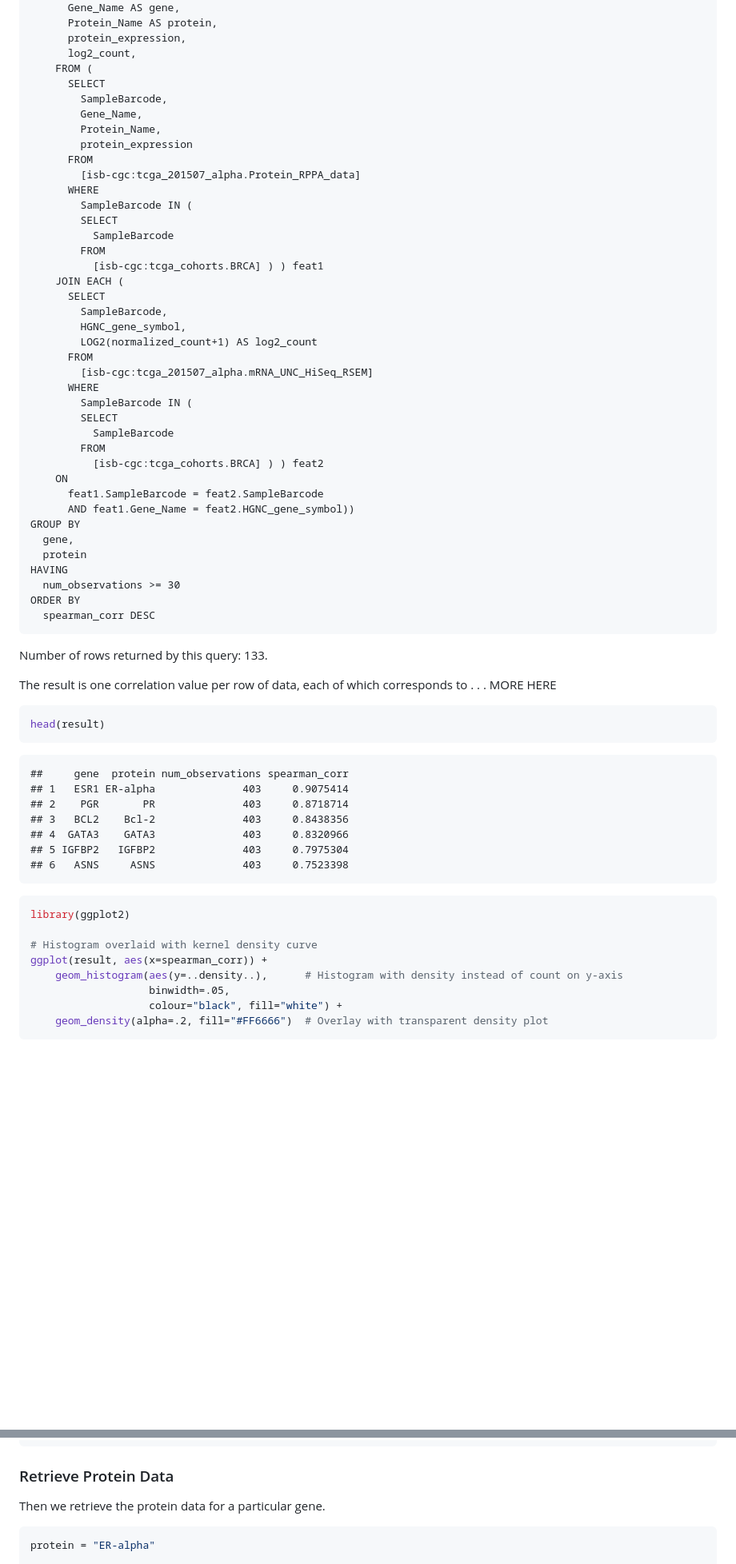
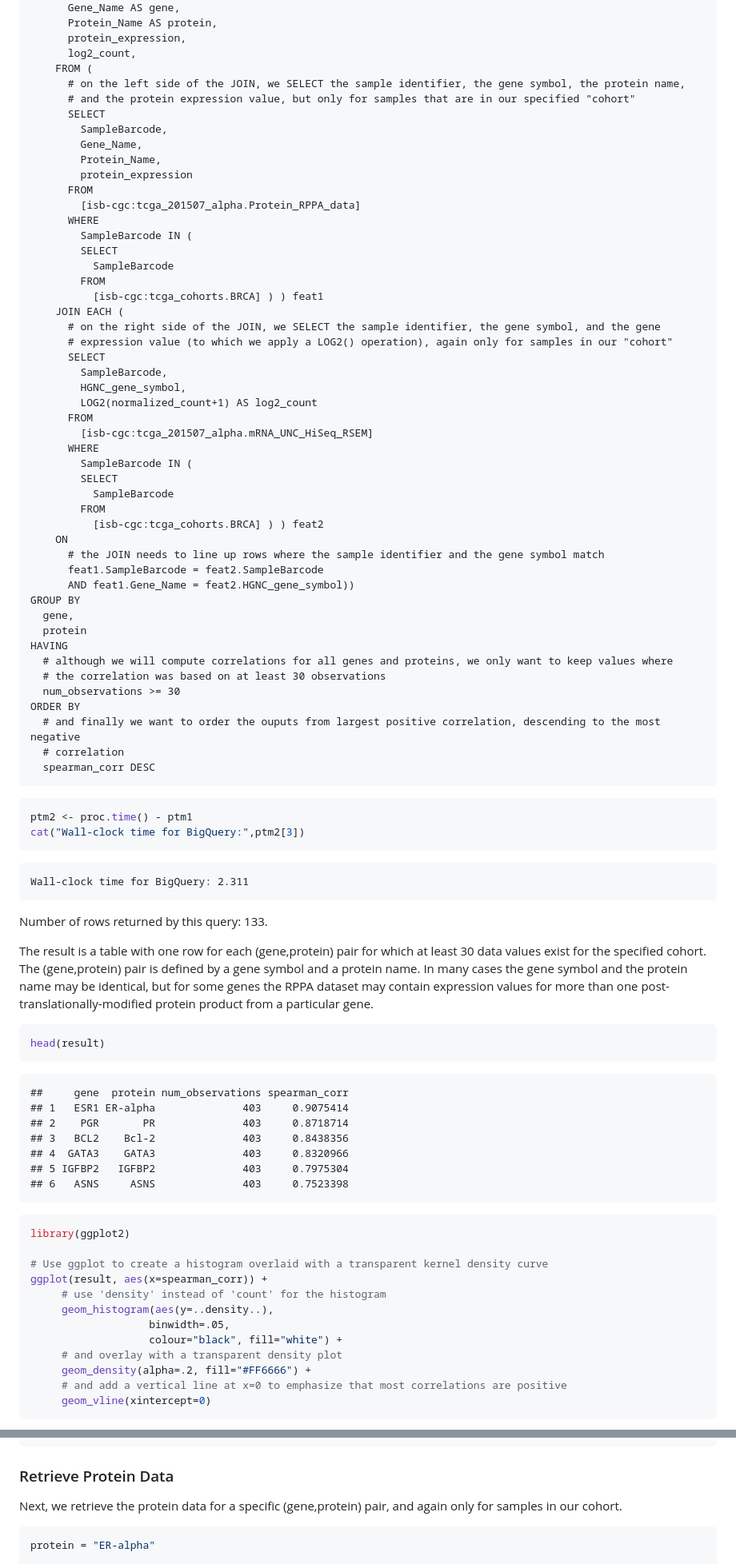
Before and after one commit to isb-cgc/examples-R, a Markdown page: inst/doc/ExpressionandProteinCorrelation.md, 2 parts joined by grey strips. Shown at 80% size. GitHub-like rendering; blank space fills up the shorter version.

````diff
--- a/inst/doc/ExpressionandProteinCorrelation.md
+++ b/inst/doc/ExpressionandProteinCorrelation.md
@@ -69,6 +101,8 @@ FROM (
       protein_expression,
       log2_count,
     FROM (
+      # on the left side of the JOIN, we SELECT the sample identifier, the gene symbol, the protein name,
+      # and the protein expression value, but only for samples that are in our specified "cohort"
       SELECT
         SampleBarcode,
         Gene_Name,
@@ -83,6 +117,8 @@ FROM (
         FROM
           [isb-cgc:tcga_cohorts.BRCA] ) ) feat1
     JOIN EACH (
+      # on the right side of the JOIN, we SELECT the sample identifier, the gene symbol, and the gene
+      # expression value (to which we apply a LOG2() operation), again only for samples in our "cohort"
       SELECT
         SampleBarcode,
         HGNC_gene_symbol,
@@ -96,19 +132,34 @@ FROM (
         FROM
           [isb-cgc:tcga_cohorts.BRCA] ) ) feat2
     ON
+      # the JOIN needs to line up rows where the sample identifier and the gene symbol match
       feat1.SampleBarcode = feat2.SampleBarcode
       AND feat1.Gene_Name = feat2.HGNC_gene_symbol))
 GROUP BY
   gene,
   protein
 HAVING
+  # although we will compute correlations for all genes and proteins, we only want to keep values where
+  # the correlation was based on at least 30 observations
   num_observations >= 30
 ORDER BY
+  # and finally we want to order the ouputs from largest positive correlation, descending to the most negative
+  # correlation
   spearman_corr DESC
+```
+
+```r
+ptm2 <- proc.time() - ptm1
+cat("Wall-clock time for BigQuery:",ptm2[3])
+```
+
+```
+Wall-clock time for BigQuery: 2.311
 ```
 Number of rows returned by this query: 133.
 
-The result is one correlation value per row of data, each of which corresponds to  . . . MORE HERE
+The result is a table with one row for each (gene,protein) pair for which at least 30 data values exist for the specified cohort.  The (gene,protein) pair is defined by a gene symbol and a protein name.  In many cases the gene symbol and the protein name may be identical, but for some genes the RPPA dataset may contain expression values for more than one post-translationally-modified protein product from a particular gene.
+
 
 ```r
 head(result)
@@ -128,12 +179,16 @@ head(result)
 ```r
 library(ggplot2)
 
-# Histogram overlaid with kernel density curve
+# Use ggplot to create a histogram overlaid with a transparent kernel density curve
 ggplot(result, aes(x=spearman_corr)) +
-    geom_histogram(aes(y=..density..),      # Histogram with density instead of count on y-axis
+     # use 'density' instead of 'count' for the histogram
+     geom_histogram(aes(y=..density..),
                    binwidth=.05,
                    colour="black", fill="white") +
-    geom_density(alpha=.2, fill="#FF6666")  # Overlay with transparent density plot
+     # and overlay with a transparent density plot
+     geom_density(alpha=.2, fill="#FF6666") +
+     # and add a vertical line at x=0 to emphasize that most correlations are positive
+     geom_vline(xintercept=0)
 ```
 
 <img src="figure/spearman_density-1.png" title="plot of chunk spearman_density" alt="plot of chunk spearman_density" style="display: block; margin: auto;" />
@@ -193,7 +248,7 @@ head(expressionData)
 
 ### Retrieve Protein Data
 
-Then we retrieve the protein data for a particular gene.
+Next, we retrieve the protein data for a specific (gene,protein) pair, and again only for samples in our cohort.
 
 
 ```r
````
Also changed, not shown: other parts of inst/doc/ExpressionandProteinCorrelation.md (+62 -31 lines), inst/doc/BigQueryIntroduction.md (+5 -9 lines), inst/doc/ExpressionandMethylationCorrelation.md (+88 -93 lines), inst/doc/figure/density-1.png, inst/doc/figure/spearman_density-1.png, inst/doc/figure/titv-1.png, 7 other files.
